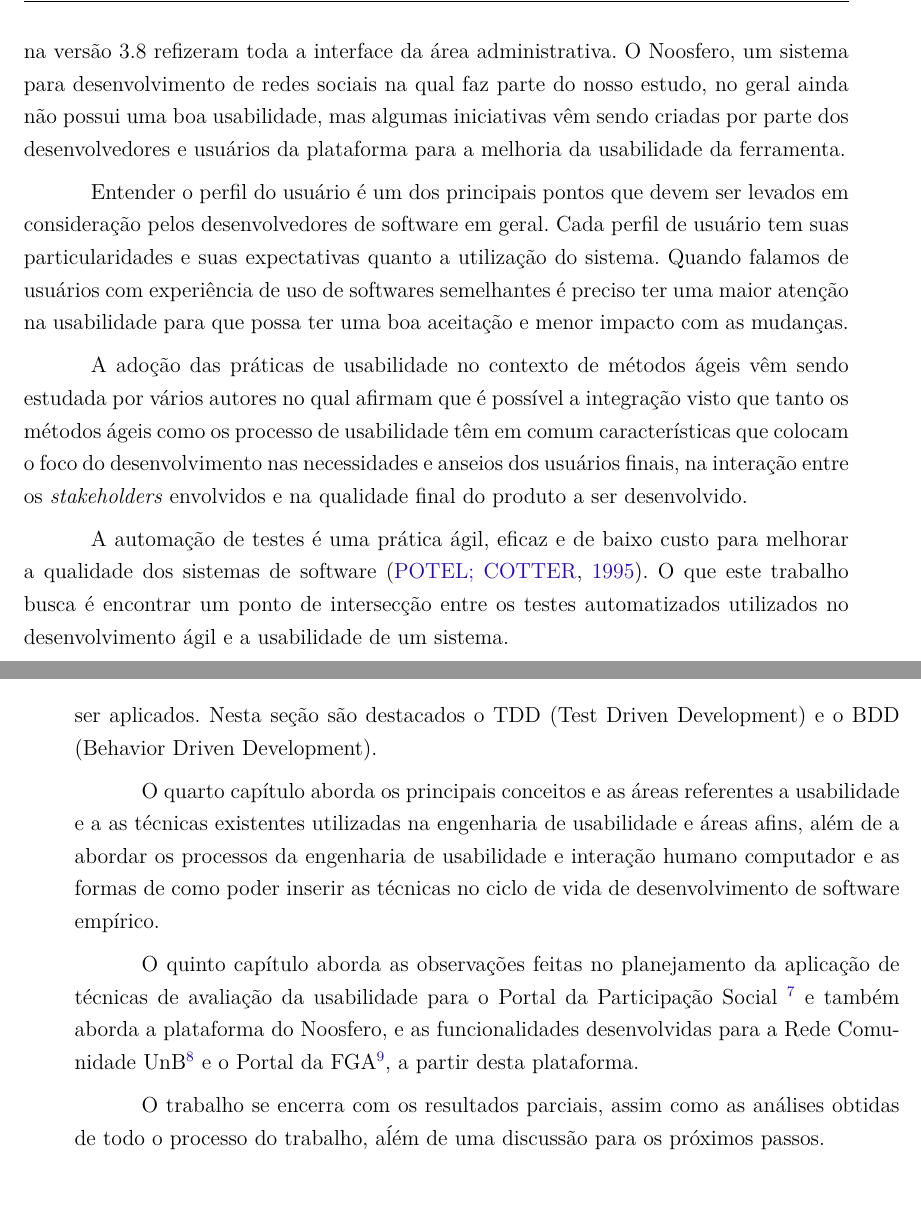
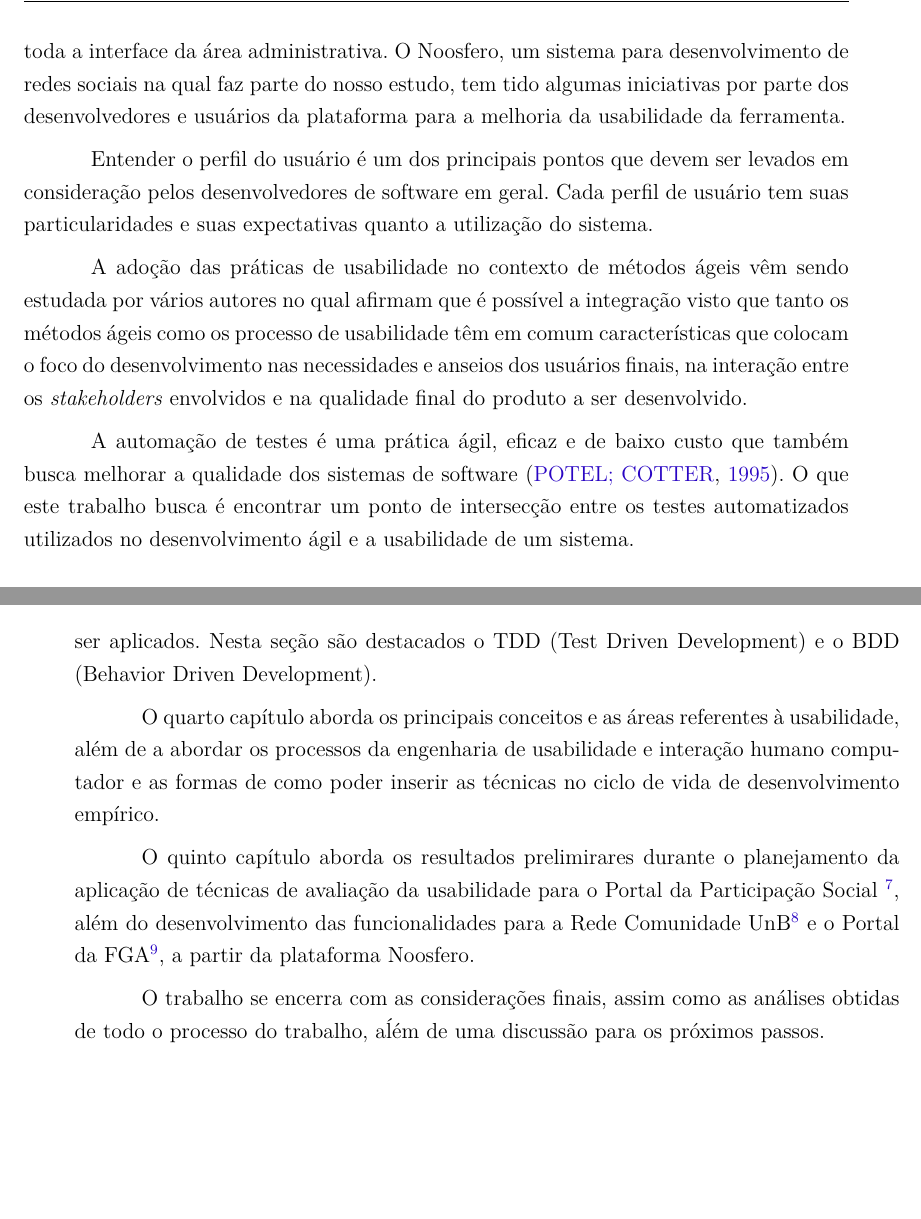
Before and after one commit to riurick/tcc_texto, a LaTeX thesis (tcc.tex, which reads capitulos/1-introducao.tex): two parts of pages 22 and 25 of 111, joined at a grey line, cut so that both start at the same text. Compiled offline with pdfLaTeX.

Commit message:
update introducao

```diff
--- a/capitulos/1-introducao.tex
+++ b/capitulos/1-introducao.tex
@@ -19,11 +19,10 @@ Foi criada uma frente de desenvolvimento focado na experência do usuário que t
 %done: quais melhorias?
 Logo em seguida o Wordpress, outro sistema de gerenciamento de contéudo, investiu em melhorias da interface se atentando aos novos padrões adotados na web. A partir da versão 3.5 adaptaram o painel para as telas de retina e na versão 3.8 refizeram toda a interface da área administrativa.
 %done: Quais melhorias?
-O Noosfero, um sistema para desenvolvimento de redes sociais na qual faz parte do nosso estudo, no geral ainda não possui uma boa usabilidade, mas algumas iniciativas vêm sendo criadas por parte dos desenvolvedores e usuários da plataforma para a melhoria da usabilidade da ferramenta.
+O Noosfero, um sistema para desenvolvimento de redes sociais na qual faz parte do nosso estudo, tem tido algumas iniciativas por parte dos desenvolvedores e usuários da plataforma para a melhoria da usabilidade da ferramenta.
 %done: falou do Joomla, falou do Wordpress... e o Noosfero?
 
-
-Entender o perfil do usuário é um dos principais pontos que devem ser levados em consideração pelos desenvolvedores de software em geral. Cada perfil de usuário tem suas particularidades e suas expectativas quanto a utilização do sistema. Quando falamos de usuários com experiência de uso de softwares semelhantes é preciso ter uma maior atenção na usabilidade para que possa ter uma boa aceitação e menor impacto com as mudanças.
+Entender o perfil do usuário é um dos principais pontos que devem ser levados em consideração pelos desenvolvedores de software em geral. Cada perfil de usuário tem suas particularidades e suas expectativas quanto a utilização do sistema. %Quando falamos de usuários com experiência de uso de softwares semelhantes é preciso ter uma maior atenção na usabilidade para que possa ter uma boa aceitação e menor impacto com as mudanças.
 
 A adoção das práticas de usabilidade no contexto de métodos ágeis vêm sendo estudada por vários autores no qual afirmam que é possível a integração visto que tanto os métodos ágeis como os processo de usabilidade têm em comum características que colocam o foco do desenvolvimento nas necessidades e anseios dos usuários finais, na interação entre os \textit{stakeholders} envolvidos e na qualidade final do produto a ser desenvolvido.
 
@@ -31,7 +30,7 @@ A adoção das práticas de usabilidade no contexto de métodos ágeis vêm send
 %Done: software livre é um método empírico de desenvolvimento assim como os métodos ágeis
 %Done: não fizeram um link entre uma possível relação entre testes e usabilidade
 
-A automação de testes é uma prática ágil, eficaz e de baixo custo para melhorar a qualidade dos sistemas de software~\cite{cotter1995}. O que este trabalho busca é encontrar um ponto de intersecção entre os testes automatizados utilizados no desenvolvimento ágil e a usabilidade de um sistema.
+A automação de testes é uma prática ágil, eficaz e de baixo custo que também busca melhorar a qualidade dos sistemas de software~\cite{cotter1995}. O que este trabalho busca é encontrar um ponto de intersecção entre os testes automatizados utilizados no desenvolvimento ágil e a usabilidade de um sistema.
 
 
 
@@ -130,10 +129,10 @@ O estudo inicia-se no segundo capítulo, em que se aborda o desenvolvimento de s
 O terceiro capítulo aborda conceitualmente as técnicas de testes automatizados que geralmente são utilizadas no processo empírico, além dos tipos de testes que podem ser aplicados. Nesta seção são destacados o TDD (Test Driven Development) e o BDD (Behavior Driven Development).
 
 %
-O quarto capítulo aborda os principais conceitos e as áreas referentes a usabilidade e a as técnicas existentes utilizadas na engenharia de usabilidade e áreas afins, além de a abordar os processos da engenharia de usabilidade e interação humano computador e as formas de como poder inserir as técnicas no ciclo de vida de desenvolvimento de software empírico.
+O quarto capítulo aborda os principais conceitos e as áreas referentes à usabilidade, além de a abordar os processos da engenharia de usabilidade e interação humano computador e as formas de como poder inserir as técnicas no ciclo de vida de desenvolvimento empírico.
 
 %
-O quinto capítulo aborda as observações feitas no planejamento da aplicação de técnicas de avaliação da usabilidade para o Portal da Participação Social \footnote{\url{www.participa.br}} e também aborda a plataforma do Noosfero, e as funcionalidades desenvolvidas para a Rede Comunidade UnB\footnote{\url{comunidade.unb.br}} e o Portal da FGA\footnote{\url{www.fga.unb.br}}, a partir desta plataforma.
+O quinto capítulo aborda os resultados prelimirares durante o planejamento da aplicação de técnicas de avaliação da usabilidade para o Portal da Participação Social \footnote{\url{www.participa.br}}, além do desenvolvimento das funcionalidades para a Rede Comunidade UnB\footnote{\url{comunidade.unb.br}} e o Portal da FGA\footnote{\url{www.fga.unb.br}}, a partir da plataforma Noosfero.
 %Done: isso deve ser introduzido e um pouco explicado na seção de metodologias
 
-O trabalho se encerra com os resultados parciais, assim como as análises obtidas de todo o processo do trabalho, aĺém de uma discussão para os próximos passos.
+O trabalho se encerra com as considerações finais, assim como as análises obtidas de todo o processo do trabalho, aĺém de uma discussão para os próximos passos.
```
Also changed, not shown: capitulos/1-introducao.tex (8 more changed lines).
